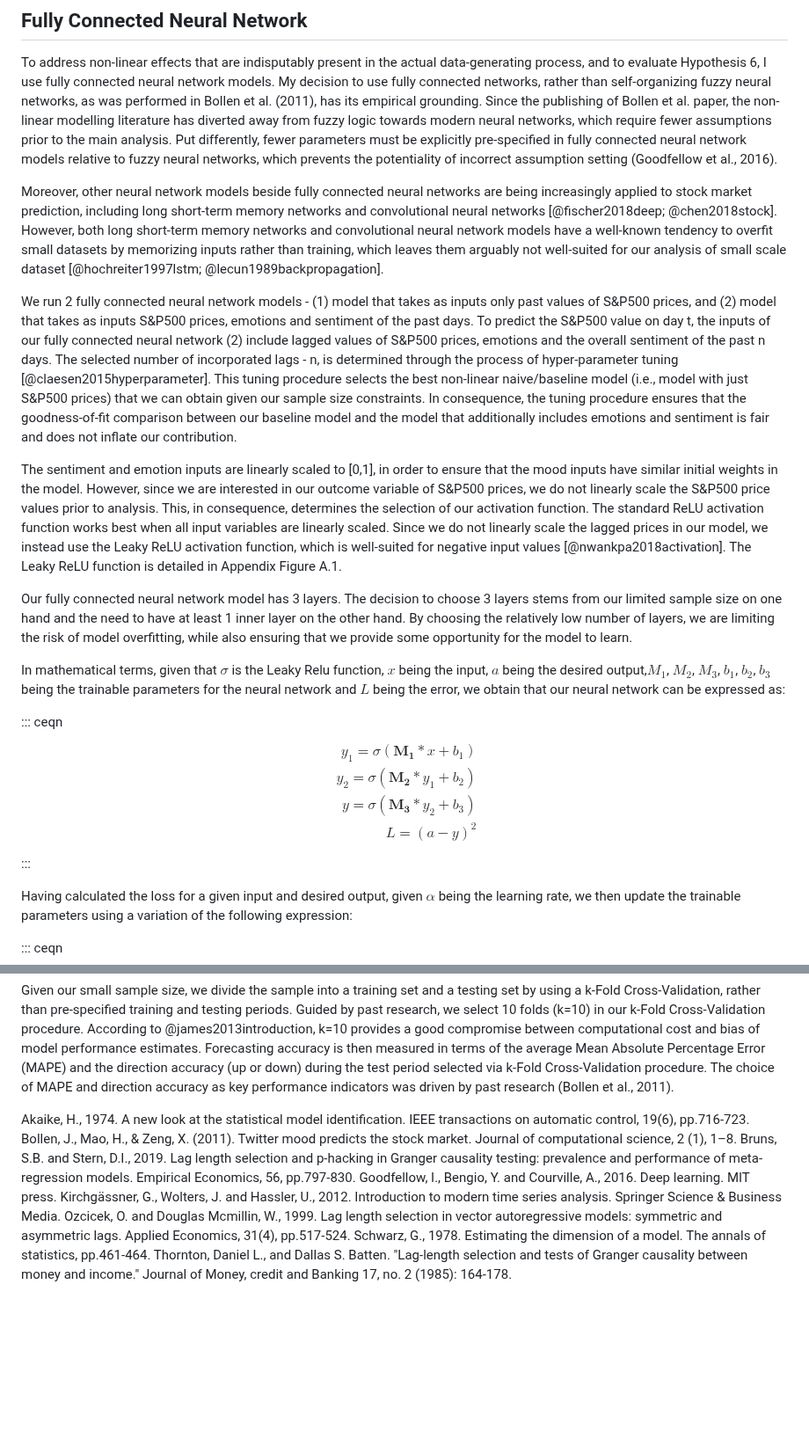
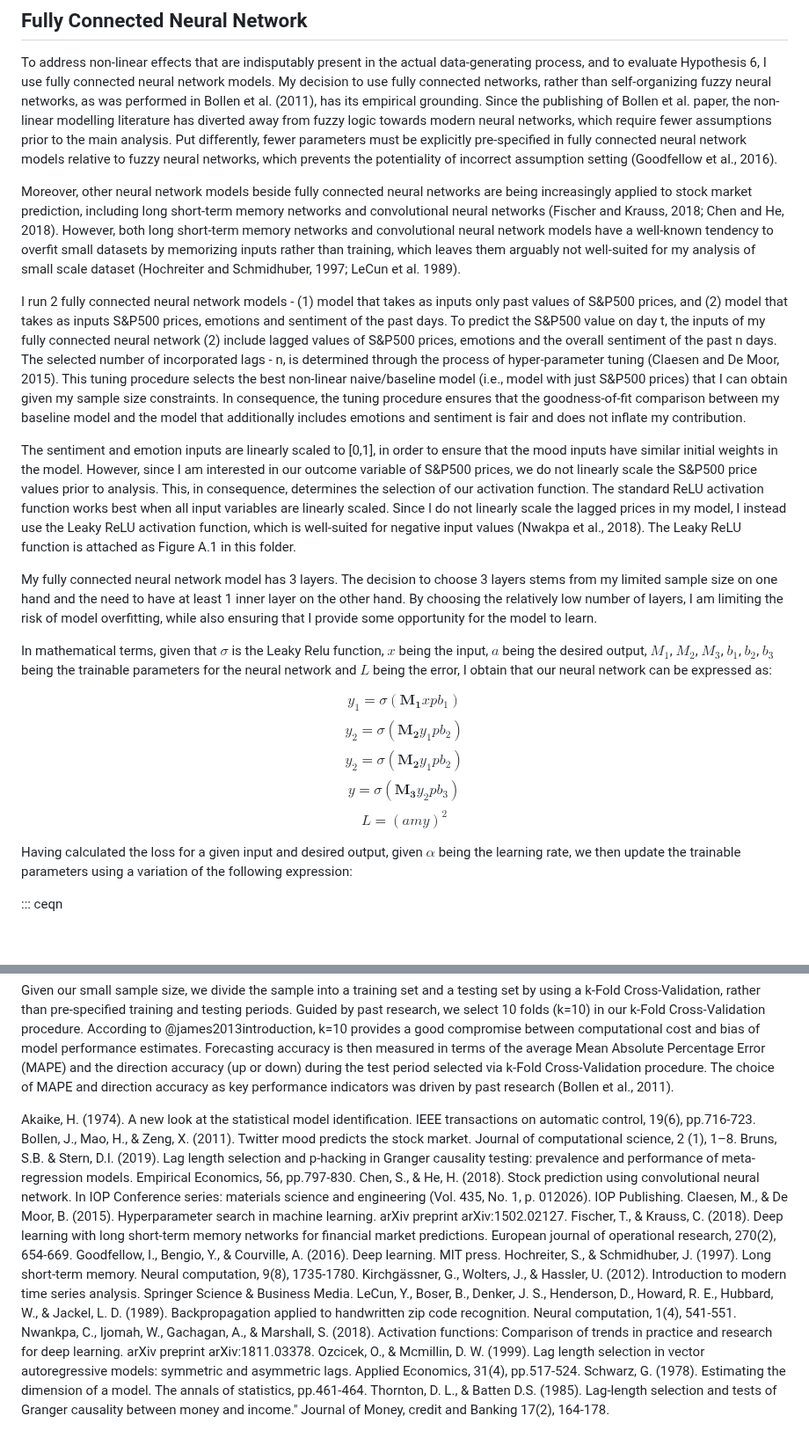
Before and after one commit to misacodes/dissertation_twitter_sp500, a Markdown page: 3.main_analysis/README.md, 2 parts joined by grey strips. Shown at 88% size. GitHub-like rendering; blank space fills up the shorter version.

```diff
--- a/3.main_analysis/README.md
+++ b/3.main_analysis/README.md
@@ -49,61 +47,25 @@ Granger causality test statistics are very sensitive to the lag length chosen fo
 To address non-linear effects that are indisputably present in the actual data-generating process, and to evaluate Hypothesis 6, I use fully connected neural network models. My decision to use fully connected networks, rather than self-organizing fuzzy neural networks, as was performed in Bollen et al. (2011), has its empirical grounding. Since the publishing of Bollen et al. paper, the non-linear modelling literature has diverted away from fuzzy logic towards modern neural networks, which require fewer assumptions prior to the main analysis. Put differently, fewer parameters must be explicitly pre-specified in fully connected neural network models relative to fuzzy neural networks, which prevents the potentiality of incorrect assumption setting
 (Goodfellow et al., 2016).
 
-Moreover, other neural network models beside fully connected neural networks are being increasingly applied to stock market prediction, including long short-term memory networks and convolutional neural networks [@fischer2018deep; @chen2018stock]. However, both long
-short-term memory networks and convolutional neural network models have
-a well-known tendency to overfit small datasets by memorizing inputs
-rather than training, which leaves them arguably not well-suited for our
-analysis of small scale dataset
-[@hochreiter1997lstm; @lecun1989backpropagation].
+Moreover, other neural network models beside fully connected neural networks are being increasingly applied to stock market prediction, including long short-term memory networks and convolutional neural networks (Fischer and Krauss, 2018; Chen and He, 2018). However, both long short-term memory networks and convolutional neural network models have a well-known tendency to overfit small datasets by memorizing inputs rather than training, which leaves them arguably not well-suited for my analysis of small scale dataset (Hochreiter and Schmidhuber, 1997; LeCun et al. 1989).
 
-We run 2 fully connected neural network models - (1) model that takes as
-inputs only past values of S&P500 prices, and (2) model that takes as
-inputs S&P500 prices, emotions and sentiment of the past days. To
-predict the S&P500 value on day t, the inputs of our fully connected
-neural network (2) include lagged values of S&P500 prices, emotions and
-the overall sentiment of the past n days. The selected number of
-incorporated lags - n, is determined through the process of
-hyper-parameter tuning [@claesen2015hyperparameter]. This tuning
-procedure selects the best non-linear naive/baseline model (i.e., model
-with just S&P500 prices) that we can obtain given our sample size
-constraints. In consequence, the tuning procedure ensures that the
-goodness-of-fit comparison between our baseline model and the model that
-additionally includes emotions and sentiment is fair and does not
-inflate our contribution.
+I run 2 fully connected neural network models - (1) model that takes as inputs only past values of S&P500 prices, and (2) model that takes as
+inputs S&P500 prices, emotions and sentiment of the past days. To predict the S&P500 value on day t, the inputs of my fully connected neural network (2) include lagged values of S&P500 prices, emotions and the overall sentiment of the past n days. The selected number of incorporated lags - n, is determined through the process of hyper-parameter tuning (Claesen and De Moor, 2015). This tuning procedure selects the best non-linear naive/baseline model (i.e., model with just S&P500 prices) that I can obtain given my sample size constraints. In consequence, the tuning procedure ensures that the
+goodness-of-fit comparison between my baseline model and the model that additionally includes emotions and sentiment is fair and does not inflate my contribution.
 
-The sentiment and emotion inputs are linearly scaled to \[0,1\], in
-order to ensure that the mood inputs have similar initial weights in the
-model. However, since we are interested in our outcome variable of
-S&P500 prices, we do not linearly scale the S&P500 price values prior to
-analysis. This, in consequence, determines the selection of our
-activation function. The standard ReLU activation function works best
-when all input variables are linearly scaled. Since we do not linearly
-scale the lagged prices in our model, we instead use the Leaky ReLU
-activation function, which is well-suited for negative input values
-[@nwankpa2018activation]. The Leaky ReLU function is detailed in
-Appendix Figure A.1.
+The sentiment and emotion inputs are linearly scaled to \[0,1\], in order to ensure that the mood inputs have similar initial weights in the model. However, since I am interested in our outcome variable of S&P500 prices, we do not linearly scale the S&P500 price values prior to analysis. This, in consequence, determines the selection of our activation function. The standard ReLU activation function works best when all input variables are linearly scaled. Since I do not linearly scale the lagged prices in my model, I instead use the Leaky ReLU activation function, which is well-suited for negative input values (Nwakpa et al., 2018). The Leaky ReLU function is attached as Figure A.1 in this folder.
 
-Our fully connected neural network model has 3 layers. The decision to
-choose 3 layers stems from our limited sample size on one hand and the
-need to have at least 1 inner layer on the other hand. By choosing the
-relatively low number of layers, we are limiting the risk of model
-overfitting, while also ensuring that we provide some opportunity for
-the model to learn.
+My fully connected neural network model has 3 layers. The decision to choose 3 layers stems from my limited sample size on one hand and the need to have at least 1 inner layer on the other hand. By choosing the relatively low number of layers, I am limiting the risk of model overfitting, while also ensuring that I provide some opportunity for the model to learn.
 
-In mathematical terms, given that $\sigma$ is the Leaky Relu function,
-$x$ being the input, $a$ being the desired output,$M_1$, $M_2$, $M_3$,
-$b_1$, $b_2$, $b_3$ being the trainable parameters for the neural
-network and $L$ being the error, we obtain that our neural network can
+In mathematical terms, given that $\sigma$ is the Leaky Relu function, $x$ being the input, $a$ being the desired output, $M_1$, $M_2$, $M_3$,
+$b_1$, $b_2$, $b_3$ being the trainable parameters for the neural network and $L$ being the error, I obtain that our neural network can
 be expressed as:
 
-::: ceqn
-$$\begin{aligned}
-y_1 = \sigma(\mathbf{M_1} * x + b_1) \\
-y_2 = \sigma(\mathbf{M_2} * y_1 + b_2) \\
-y = \sigma(\mathbf{M_3} * y_2 + b_3) \\
-L = (a - y)^2
-\end{aligned}$$
-:::
+$$ y_1 = \sigma(\mathbf{M_1} x p b_1) $$
+$$ y_2 = \sigma(\mathbf{M_2} y_1 p b_2) $$
+$$ y_2 = \sigma(\mathbf{M_2} y_1 p b_2) $$
+$$ y = \sigma(\mathbf{M_3} y_2 p b_3) $$
+$$ L = (a m y)^2 $$
 
 Having calculated the loss for a given input and desired output, given
 $\alpha$ being the learning rate, we then update the trainable
@@ -128,11 +90,17 @@ during the test period selected via k-Fold Cross-Validation procedure.
 The choice of MAPE and direction accuracy as key performance indicators
 was driven by past research (Bollen et al., 2011).
 
-Akaike, H., 1974. A new look at the statistical model identification. IEEE transactions on automatic control, 19(6), pp.716-723.
+Akaike, H. (1974). A new look at the statistical model identification. IEEE transactions on automatic control, 19(6), pp.716-723.
 Bollen, J., Mao, H., & Zeng, X. (2011). Twitter mood predicts the stock market. Journal of computational science, 2 (1), 1–8.
-Bruns, S.B. and Stern, D.I., 2019. Lag length selection and p-hacking in Granger causality testing: prevalence and performance of meta-regression models. Empirical Economics, 56, pp.797-830.
-Goodfellow, I., Bengio, Y. and Courville, A., 2016. Deep learning. MIT press.
-Kirchgässner, G., Wolters, J. and Hassler, U., 2012. Introduction to modern time series analysis. Springer Science & Business Media.
-Ozcicek, O. and Douglas Mcmillin, W., 1999. Lag length selection in vector autoregressive models: symmetric and asymmetric lags. Applied Economics, 31(4), pp.517-524.
-Schwarz, G., 1978. Estimating the dimension of a model. The annals of statistics, pp.461-464.
-Thornton, Daniel L., and Dallas S. Batten. "Lag-length selection and tests of Granger causality between money and income." Journal of Money, credit and Banking 17, no. 2 (1985): 164-178.
+Bruns, S.B. & Stern, D.I. (2019). Lag length selection and p-hacking in Granger causality testing: prevalence and performance of meta-regression models. Empirical Economics, 56, pp.797-830.
+Chen, S., & He, H. (2018). Stock prediction using convolutional neural network. In IOP Conference series: materials science and engineering (Vol. 435, No. 1, p. 012026). IOP Publishing.
+Claesen, M., & De Moor, B. (2015). Hyperparameter search in machine learning. arXiv preprint arXiv:1502.02127.
+Fischer, T., & Krauss, C. (2018). Deep learning with long short-term memory networks for financial market predictions. European journal of operational research, 270(2), 654-669.
+Goodfellow, I., Bengio, Y., & Courville, A. (2016). Deep learning. MIT press.
+Hochreiter, S., & Schmidhuber, J. (1997). Long short-term memory. Neural computation, 9(8), 1735-1780.
+Kirchgässner, G., Wolters, J., & Hassler, U. (2012). Introduction to modern time series analysis. Springer Science & Business Media.
+LeCun, Y., Boser, B., Denker, J. S., Henderson, D., Howard, R. E., Hubbard, W., & Jackel, L. D. (1989). Backpropagation applied to handwritten zip code recognition. Neural computation, 1(4), 541-551.
+Nwankpa, C., Ijomah, W., Gachagan, A., & Marshall, S. (2018). Activation functions: Comparison of trends in practice and research for deep learning. arXiv preprint arXiv:1811.03378.
+Ozcicek, O., & Mcmillin, D. W. (1999). Lag length selection in vector autoregressive models: symmetric and asymmetric lags. Applied Economics, 31(4), pp.517-524.
+Schwarz, G. (1978). Estimating the dimension of a model. The annals of statistics, pp.461-464.
+Thornton, D. L., & Batten D.S. (1985). Lag-length selection and tests of Granger causality between money and income." Journal of Money, credit and Banking 17(2), 164-178.
```
Also changed, not shown: other parts of 3.main_analysis/README.md (+2 -4 lines).
